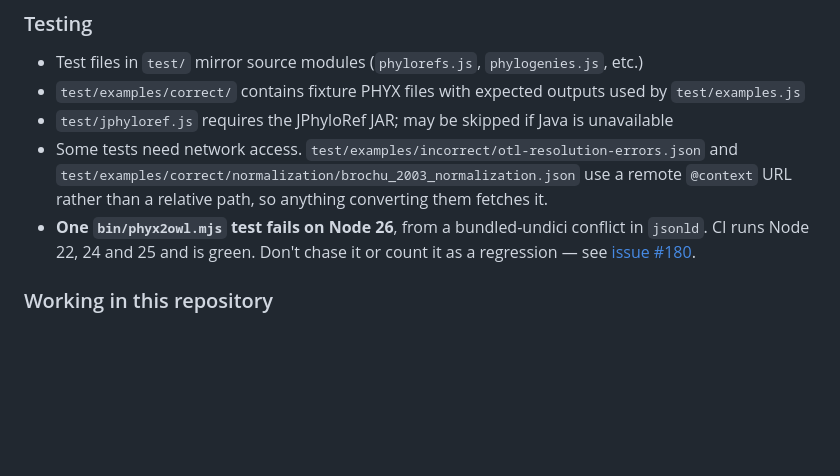
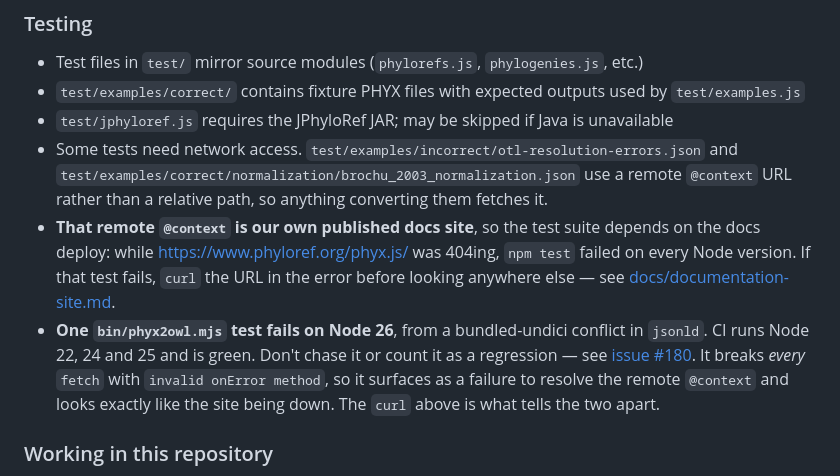
Before and after one commit to phyloref/phyx.js, a Markdown page: AGENTS.md, the part around the change. GitHub-like rendering; blank space fills up the shorter version.

```diff
--- a/AGENTS.md
+++ b/AGENTS.md
@@ -75,9 +75,15 @@ PHYX JSON file
 - Some tests need network access. `test/examples/incorrect/otl-resolution-errors.json` and
   `test/examples/correct/normalization/brochu_2003_normalization.json` use a remote `@context`
   URL rather than a relative path, so anything converting them fetches it.
+- **That remote `@context` is our own published docs site**, so the test suite depends on the
+  docs deploy: while <https://www.phyloref.org/phyx.js/> was 404ing, `npm test` failed on every
+  Node version. If that test fails, `curl` the URL in the error before looking anywhere else —
+  see [docs/documentation-site.md](docs/documentation-site.md#publishing).
 - **One `bin/phyx2owl.mjs` test fails on Node 26**, from a bundled-undici conflict in `jsonld`. CI
   runs Node 22, 24 and 25 and is green. Don't chase it or count it as a regression — see
-  [issue #180](https://github.com/phyloref/phyx.js/issues/180).
+  [issue #180](https://github.com/phyloref/phyx.js/issues/180). It breaks *every* `fetch` with
+  `invalid onError method`, so it surfaces as a failure to resolve the remote `@context` and looks
+  exactly like the site being down. The `curl` above is what tells the two apart.
 
 ### Working in this repository
 
```
Also changed, not shown: docs/documentation-site.md (+10 -0 lines).
